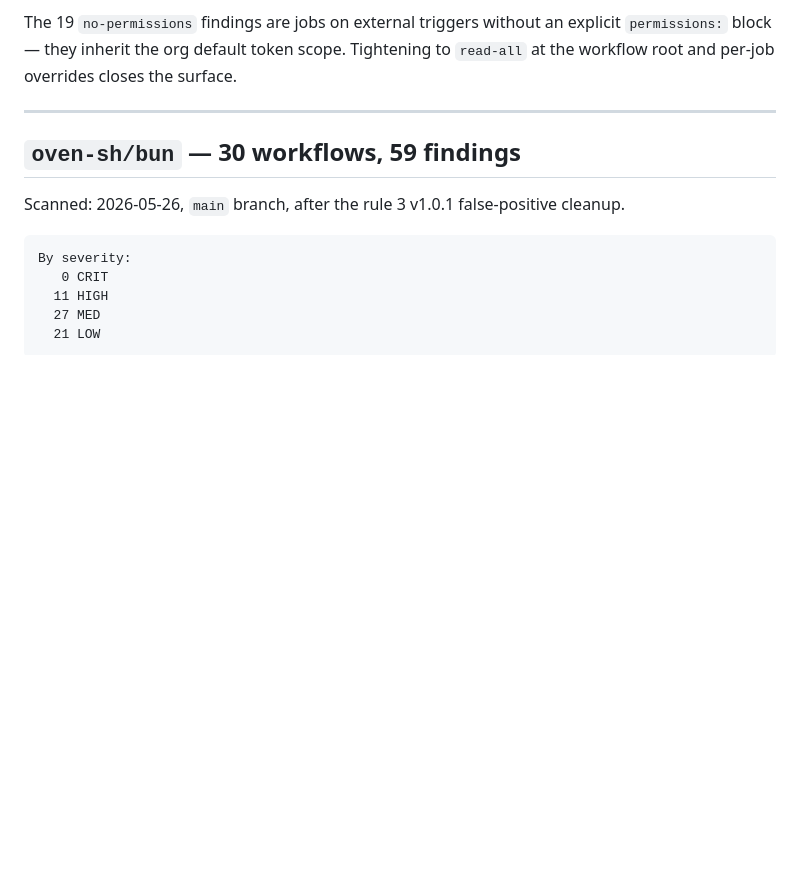
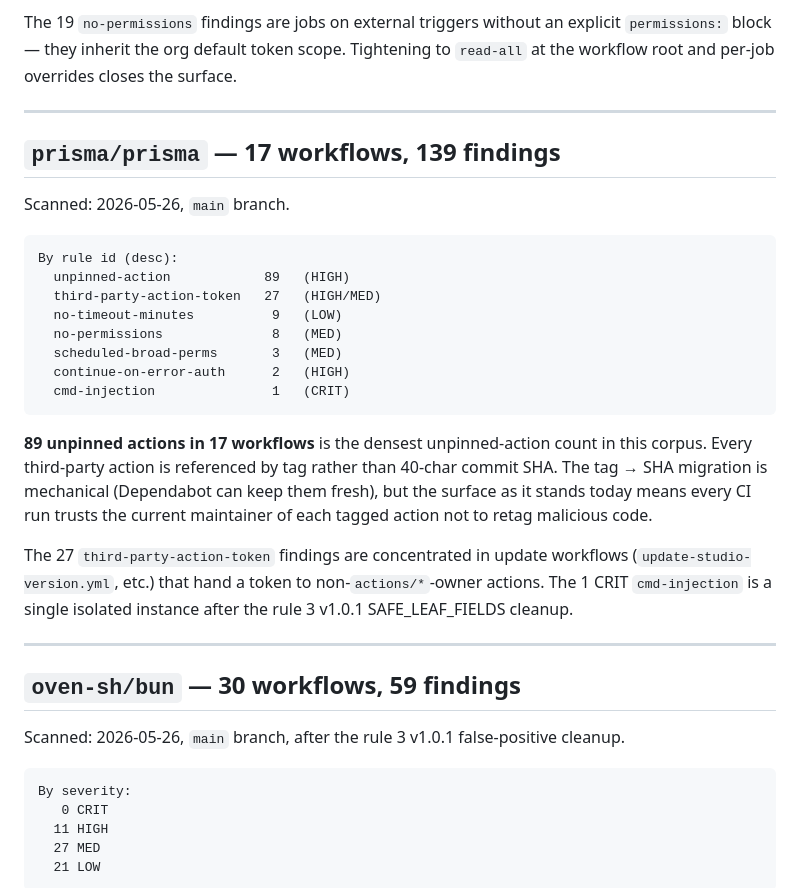
Before and after one commit to Fabridev444/gha-shield, a Markdown page: REAL-WORLD-AUDITS.md, the part around the change. Drawn GitHub-style; blank space fills up the shorter version.

Commit message:
Add prisma/prisma to REAL-WORLD-AUDITS — 17 wf, 139 findings, 89 unpinned-action (corpus record)

````diff
--- a/REAL-WORLD-AUDITS.md
+++ b/REAL-WORLD-AUDITS.md
@@ -35,6 +35,27 @@ The 4 critical findings in `release-next-rspack.yml` are concentrated in one rel
 The 15 `cmd-injection` candidates are expressions like `${{ github.event.* }}` interpolated into `run:` blocks. Many will be false positives for fields that are not in practice attacker-controlled (numeric IDs, internal refs). Manual triage will likely cut the cluster ~30%. Even so, residuals remain real.
 
 The 19 `no-permissions` findings are jobs on external triggers without an explicit `permissions:` block — they inherit the org default token scope. Tightening to `read-all` at the workflow root and per-job overrides closes the surface.
+
+---
+
+## `prisma/prisma` — 17 workflows, 139 findings
+
+Scanned: 2026-05-26, `main` branch.
+
+```
+By rule id (desc):
+  unpinned-action            89   (HIGH)
+  third-party-action-token   27   (HIGH/MED)
+  no-timeout-minutes          9   (LOW)
+  no-permissions              8   (MED)
+  scheduled-broad-perms       3   (MED)
+  continue-on-error-auth      2   (HIGH)
+  cmd-injection               1   (CRIT)
+```
+
+**89 unpinned actions in 17 workflows** is the densest unpinned-action count in this corpus. Every third-party action is referenced by tag rather than 40-char commit SHA. The tag → SHA migration is mechanical (Dependabot can keep them fresh), but the surface as it stands today means every CI run trusts the current maintainer of each tagged action not to retag malicious code.
+
+The 27 `third-party-action-token` findings are concentrated in update workflows (`update-studio-version.yml`, etc.) that hand a token to non-`actions/*`-owner actions. The 1 CRIT `cmd-injection` is a single isolated instance after the rule 3 v1.0.1 SAFE_LEAF_FIELDS cleanup.
 
 ---
 
````
